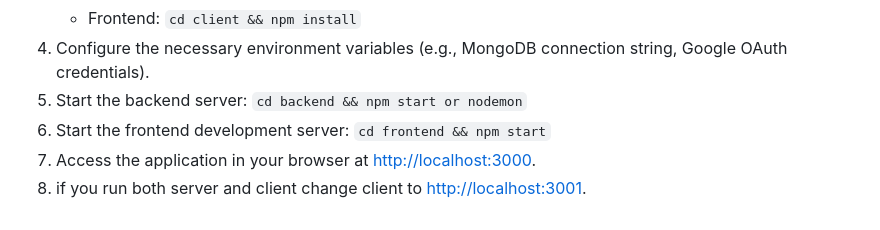
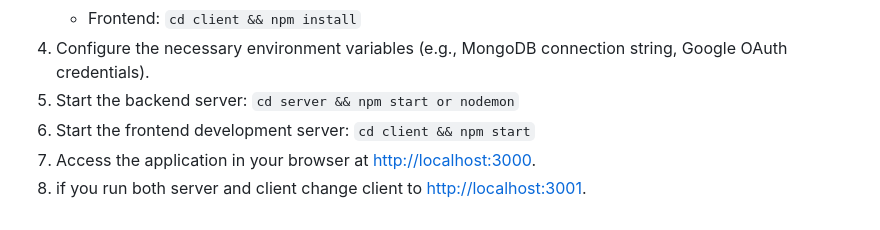
Before and after one commit to Arjun-Vishnu/Commute-, a Markdown page: README.md, the part around the change. Rendered like a GitHub page.

```diff
--- a/README.md
+++ b/README.md
@@ -59,8 +59,8 @@
     </ul>
   </li>
   <li>Configure the necessary environment variables (e.g., MongoDB connection string, Google OAuth credentials).</li>
-  <li>Start the backend server: <code>cd backend && npm start or nodemon</code></li>
-  <li>Start the frontend development server: <code>cd frontend && npm start</code></li>
+  <li>Start the backend server: <code>cd server && npm start or nodemon</code></li>
+  <li>Start the frontend development server: <code>cd client && npm start</code></li>
   <li>Access the application in your browser at <a href="http://localhost:3000">http://localhost:3000</a>.</li>
    <li>if you run both server and client change client to <a href="http://localhost:3001">http://localhost:3001</a>.</li>
 </ol>
```
